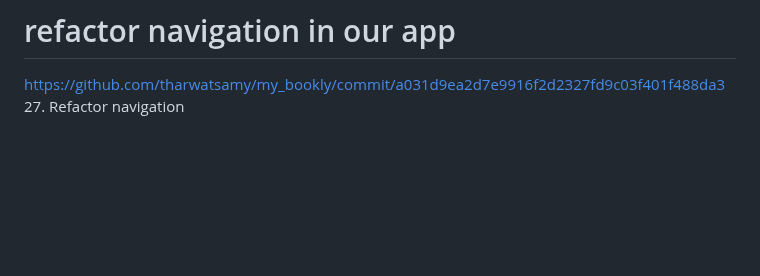
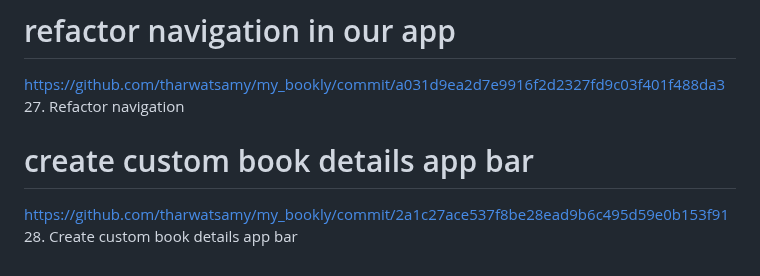
Before and after one commit to Devsaci/clean_arch_bookly_app_v1, a Markdown page: README.md, the part around the change. Drawn GitHub-style; blank space fills up the shorter version.

Commit message:
28. Create custom book details app bar

```diff
--- a/README.md
+++ b/README.md
@@ -102,3 +102,6 @@ https://github.com/tharwatsamy/my_bookly/commit/09e6618464c2ae6f34ff7bd882ea6565
 # refactor navigation in our app
 https://github.com/tharwatsamy/my_bookly/commit/a031d9ea2d7e9916f2d2327fd9c03f401f488da3
 27. Refactor navigation
+# create custom book details app bar
+https://github.com/tharwatsamy/my_bookly/commit/2a1c27ace537f8be28ead9b6c495d59e0b153f91
+28. Create custom book details app bar
```
